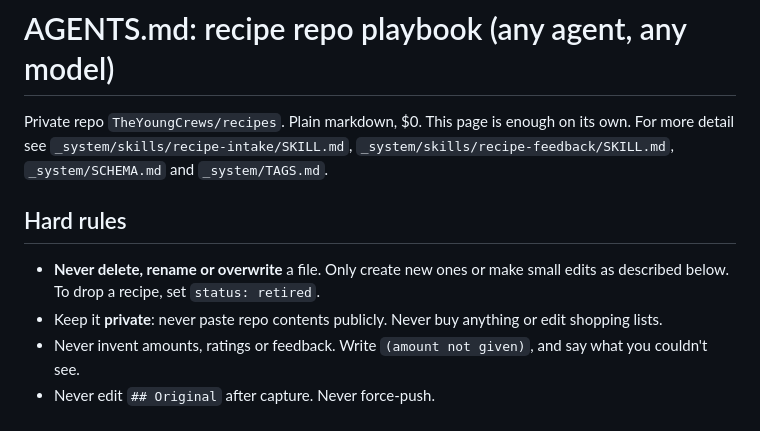
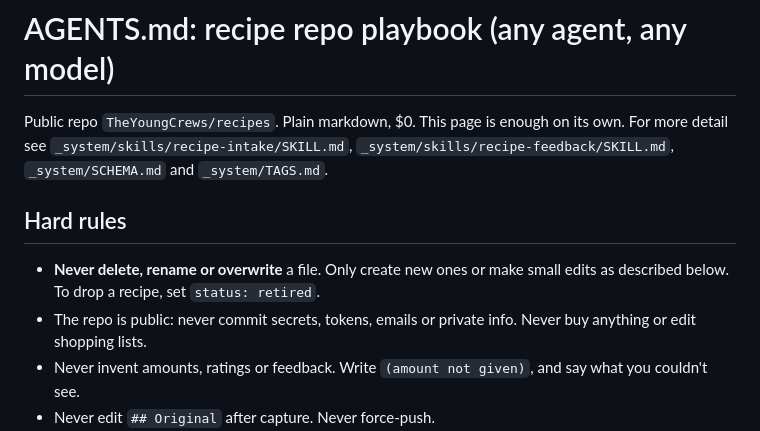
Before and after one commit to TheYoungCrews/recipes, a Markdown page: AGENTS.md, the part around the change. Drawn GitHub-style.

Commit message:
AGENTS.md: repo is public now

```diff
--- a/AGENTS.md
+++ b/AGENTS.md
@@ -1,10 +1,10 @@
 # AGENTS.md: recipe repo playbook (any agent, any model)
 
-Private repo `TheYoungCrews/recipes`. Plain markdown, $0. This page is enough on its own. For more detail see `_system/skills/recipe-intake/SKILL.md`, `_system/skills/recipe-feedback/SKILL.md`, `_system/SCHEMA.md` and `_system/TAGS.md`.
+Public repo `TheYoungCrews/recipes`. Plain markdown, $0. This page is enough on its own. For more detail see `_system/skills/recipe-intake/SKILL.md`, `_system/skills/recipe-feedback/SKILL.md`, `_system/SCHEMA.md` and `_system/TAGS.md`.
 
 ## Hard rules
 - **Never delete, rename or overwrite** a file. Only create new ones or make small edits as described below. To drop a recipe, set `status: retired`.
-- Keep it **private**: never paste repo contents publicly. Never buy anything or edit shopping lists.
+- The repo is public: never commit secrets, tokens, emails or private info. Never buy anything or edit shopping lists.
 - Never invent amounts, ratings or feedback. Write `(amount not given)`, and say what you couldn't see.
 - Never edit `## Original` after capture. Never force-push.
 - **Agents outside the repo (Muse, Instinct, ...) write ONLY to `inbox/`.** One new file per recipe or feedback, created with the GitHub contents API (create-only). Grok Bot's hourly filing routine validates inbox files and files them into `recipes/` / `cocktails/`. Never edit or delete any other path.
```
